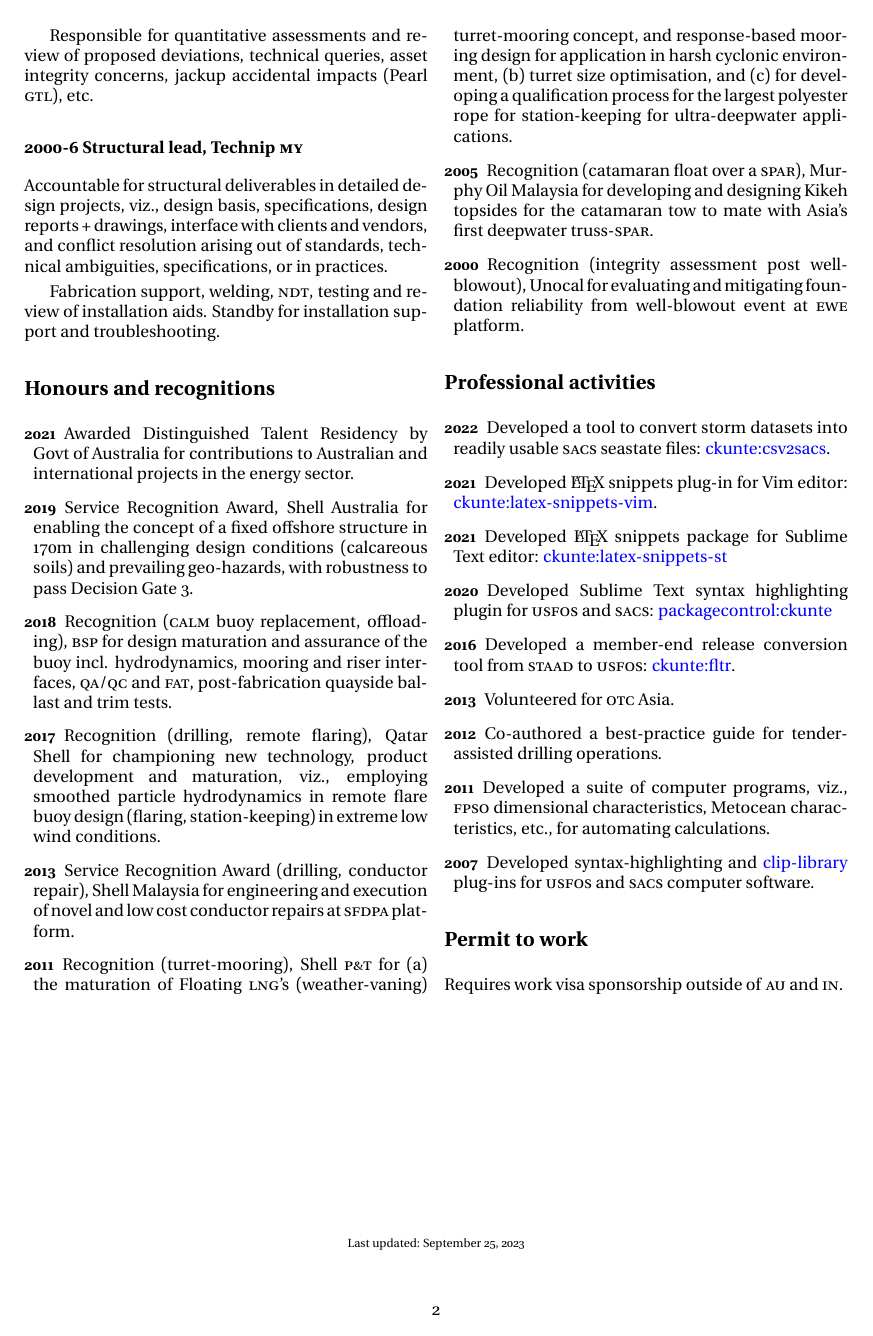
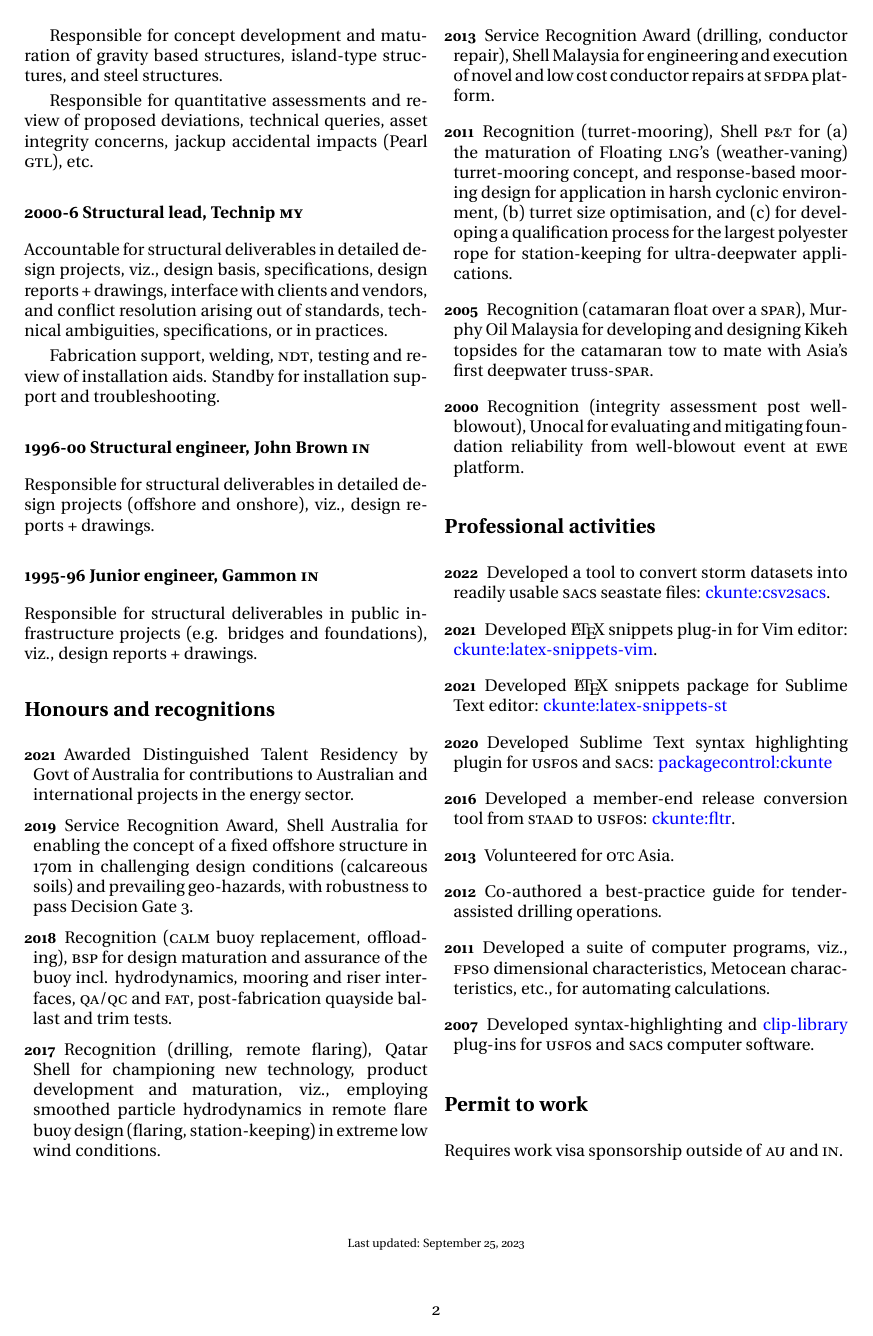
Before and after one commit to ckunte/resume, a LaTeX CV (ckunte-resume.tex, which reads incl/jobs.tex): page 2 of 2. Compiled offline with XeLaTeX.

Commit message:
Minor updates: - Rearrange competences - Rearrange education - Incl all jobs - Rearrange accreditations

```diff
--- a/incl/jobs.tex
+++ b/incl/jobs.tex
@@ -60,4 +60,18 @@
 
 % subsection c5 (end)
 
+\subsection*{1996-00 Structural engineer, John Brown \textsc{in}} % (fold)
+\label{sub:c6}
+
+Responsible for structural deliverables in detailed design projects (offshore and onshore), viz., design reports + drawings.
+
+% subsection c6 (end)
+
+\subsection*{1995-96 Junior engineer, Gammon \textsc{in}} % (fold)
+\label{sub:c7}
+
+Responsible for structural deliverables in public infrastructure projects (e.g. bridges and foundations), viz., design reports + drawings.
+
+% subsection c7 (end)
+
 % section exp (end)
```
Also changed, not shown: incl/comp.tex (+4 -2 lines), incl/edu.tex (+1 -1 lines), incl/memb.tex (+1 -1 lines), incl/jobs.tex (2 more changed lines).
